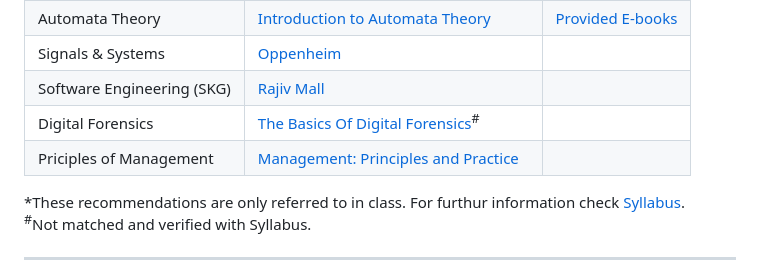
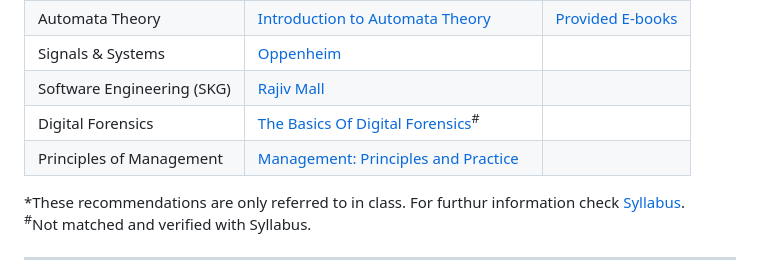
Before and after one commit to PixMusicaX/Sem5IOT, a Markdown page: README.md, the part around the change. Drawn GitHub-style.

```diff
--- a/README.md
+++ b/README.md
@@ -59,7 +59,7 @@ Note 3: You can use MySQL through XAMPP (refer to this [guide](/DBMS_LAB/guide.m
 | Signals & Systems | [Oppenheim](https://vdocument.in/oppenheim-signals-and-systems-complete.html?page=1) |
 | Software Engineering (SKG) | [Rajiv Mall](https://davcollegetitilagarh.org/wp-content/uploads/2020/09/fundamentals-of-software-engineering-fourth-edition-rajib-mall.pdf) |
 | Digital Forensics | [The Basics Of Digital Forensics](https://vdoc.pub/download/the-basics-of-digital-forensics-second-edition-the-primer-for-getting-started-in-digital-forensics-5riuj6kmet40)<sup>#</sup> |
-| Priciples of Management | [Management: Principles and Practice](https://zoboko.com/book/543dr3x2/management-principles-and-practice) |
+| Principles of Management | [Management: Principles and Practice](https://zoboko.com/book/543dr3x2/management-principles-and-practice) |
 
 *These recommendations are only referred to in class. For furthur information check [Syllabus](/5th%20Sem%20CSE(IOT%2C%20CYS%2C%20BCT)%202021%20-%202025%20Batch%20Syllabus.pdf).<br>
 <sup>#</sup>Not matched and verified with Syllabus.
```
